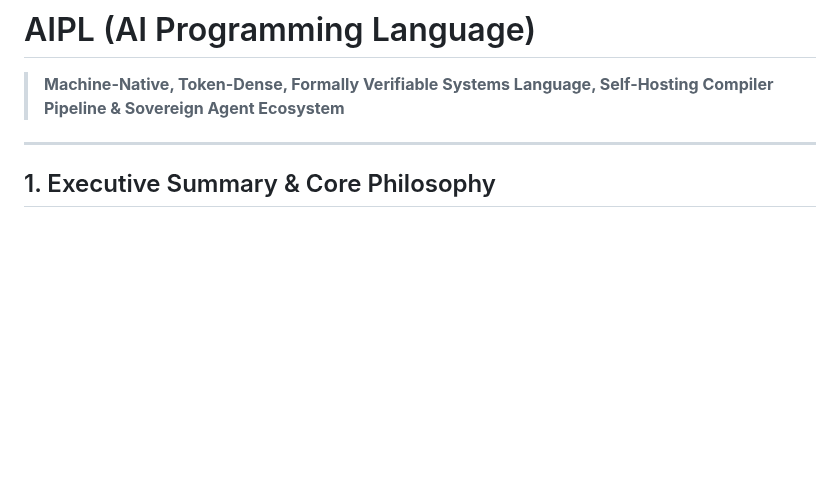
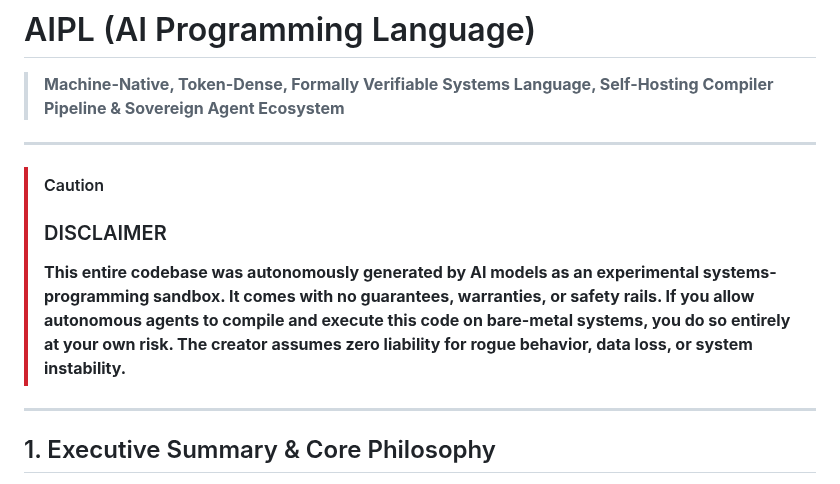
Before and after one commit to mwarpinski/AIPL, a Markdown page: README.md, the part around the change. Drawn GitHub-style; blank space fills up the shorter version.

Commit message:
re-add cautionary disclaimer

```diff
--- a/README.md
+++ b/README.md
@@ -1,6 +1,12 @@
 # AIPL (AI Programming Language)
 
 > **Machine-Native, Token-Dense, Formally Verifiable Systems Language, Self-Hosting Compiler Pipeline & Sovereign Agent Ecosystem**
+
+---
+
+> [!CAUTION]
+> ### DISCLAIMER
+> **This entire codebase was autonomously generated by AI models as an experimental systems-programming sandbox. It comes with no guarantees, warranties, or safety rails. If you allow autonomous agents to compile and execute this code on bare-metal systems, you do so entirely at your own risk. The creator assumes zero liability for rogue behavior, data loss, or system instability.**
 
 ---
 
```
Also changed, not shown: AIPL_Structural_Audit.md (+1 -1 lines).
